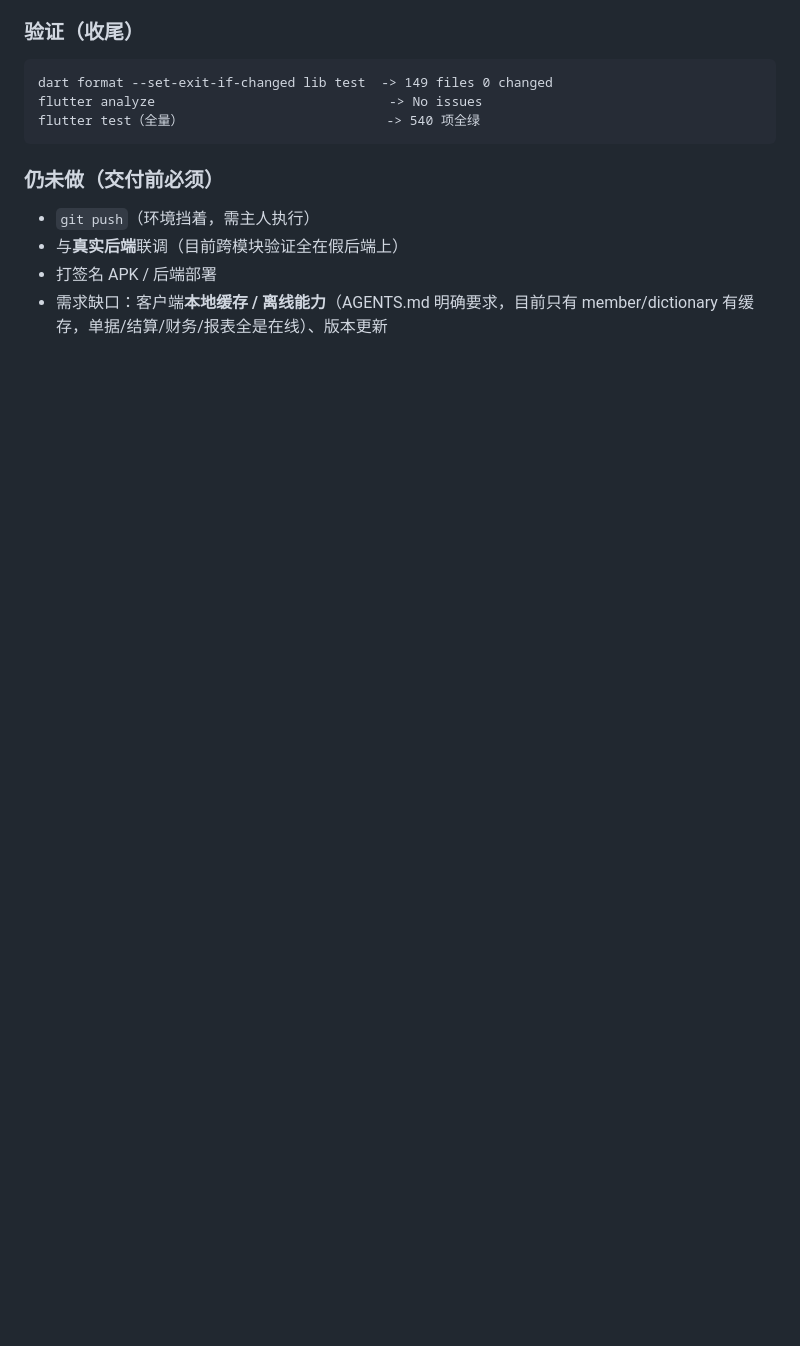
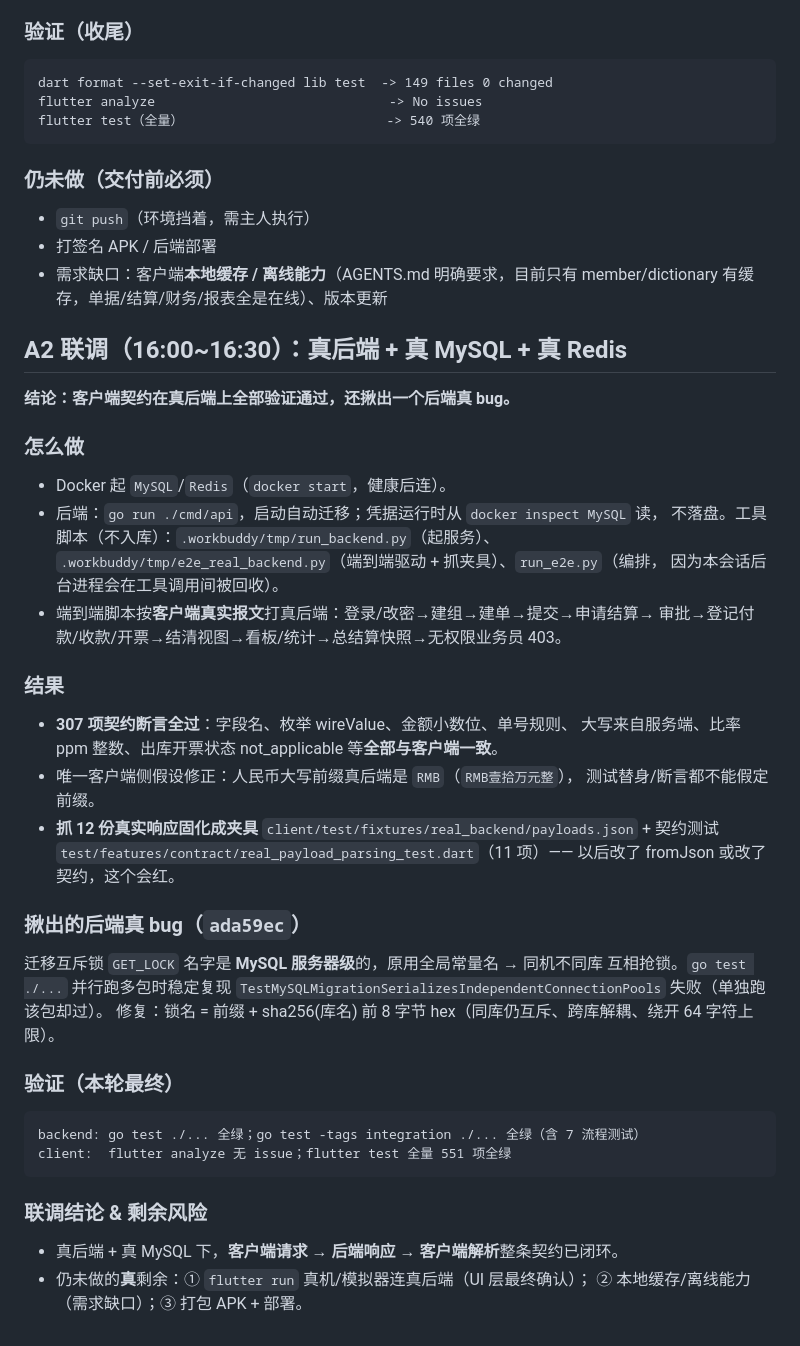
Before and after one commit to Claran309/CBizManager, a Markdown page: .workbuddy/memory/2026-09-26.md, the part around the change. Rendered like a GitHub page; blank space fills up the shorter version.

Commit message:
docs(memory): 记录 A2 联调结论与迁移锁按库派生坑

````diff
--- a/.workbuddy/memory/2026-09-26.md
+++ b/.workbuddy/memory/2026-09-26.md
@@ -196,7 +196,50 @@ flutter test（全量）                          -> 540 项全绿
 ### 仍未做（交付前必须）
 
 - `git push`（环境挡着，需主人执行）
-- 与**真实后端**联调（目前跨模块验证全在假后端上）
 - 打签名 APK / 后端部署
 - 需求缺口：客户端**本地缓存 / 离线能力**（AGENTS.md 明确要求，目前只有
   member/dictionary 有缓存，单据/结算/财务/报表全是在线）、版本更新
+
+## A2 联调（16:00~16:30）：真后端 + 真 MySQL + 真 Redis
+
+**结论：客户端契约在真后端上全部验证通过，还揪出一个后端真 bug。**
+
+### 怎么做
+
+- Docker 起 `MySQL`/`Redis`（`docker start`，健康后连）。
+- 后端：`go run ./cmd/api`，启动自动迁移；凭据运行时从 `docker inspect MySQL` 读，
+  不落盘。工具脚本（不入库）：`.workbuddy/tmp/run_backend.py`（起服务）、
+  `.workbuddy/tmp/e2e_real_backend.py`（端到端驱动 + 抓夹具）、`run_e2e.py`（编排，
+  因为本会话后台进程会在工具调用间被回收）。
+- 端到端脚本按**客户端真实报文**打真后端：登录/改密→建组→建单→提交→申请结算→
+  审批→登记付款/收款/开票→结清视图→看板/统计→总结算快照→无权限业务员 403。
+
+### 结果
+
+- **307 项契约断言全过**：字段名、枚举 wireValue、金额小数位、单号规则、
+  大写来自服务端、比率 ppm 整数、出库开票状态 not_applicable 等**全部与客户端一致**。
+- 唯一客户端侧假设修正：人民币大写前缀真后端是 `RMB`（`RMB壹拾万元整`），
+  测试替身/断言都不能假定前缀。
+- **抓 12 份真实响应固化成夹具** `client/test/fixtures/real_backend/payloads.json` +
+  契约测试 `test/features/contract/real_payload_parsing_test.dart`（11 项）——
+  以后改了 fromJson 或改了契约，这个会红。
+
+### 揪出的后端真 bug（`ada59ec`）
+
+迁移互斥锁 `GET_LOCK` 名字是 **MySQL 服务器级**的，原用全局常量名 → 同机不同库
+互相抢锁。`go test ./...` 并行跑多包时稳定复现
+`TestMySQLMigrationSerializesIndependentConnectionPools` 失败（单独跑该包却过）。
+修复：锁名 = 前缀 + sha256(库名) 前 8 字节 hex（同库仍互斥、跨库解耦、绕开 64 字符上限）。
+
+### 验证（本轮最终）
+
+```
+backend: go test ./... 全绿；go test -tags integration ./... 全绿（含 7 流程测试）
+client:  flutter analyze 无 issue；flutter test 全量 551 项全绿
+```
+
+### 联调结论 & 剩余风险
+
+- 真后端 + 真 MySQL 下，**客户端请求 → 后端响应 → 客户端解析**整条契约已闭环。
+- 仍未做的**真**剩余：① `flutter run` 真机/模拟器连真后端（UI 层最终确认）；
+  ② 本地缓存/离线能力（需求缺口）；③ 打包 APK + 部署。
````
Also changed, not shown: .workbuddy/memory/MEMORY.md (+5 -0 lines).
